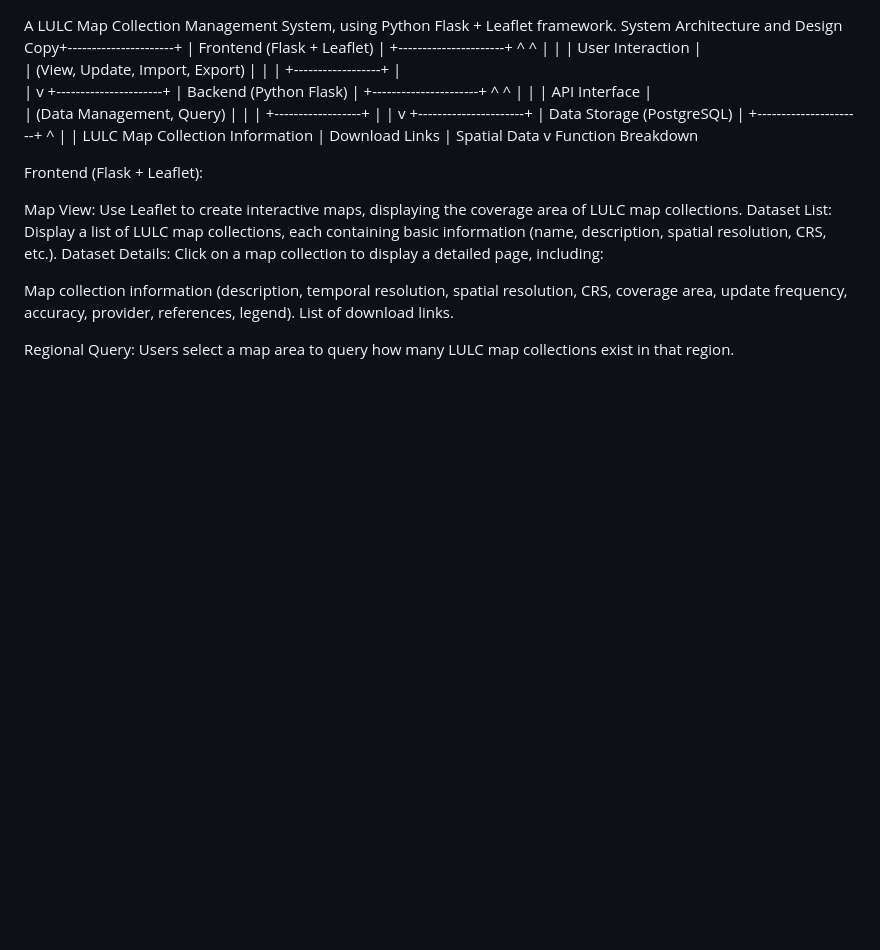
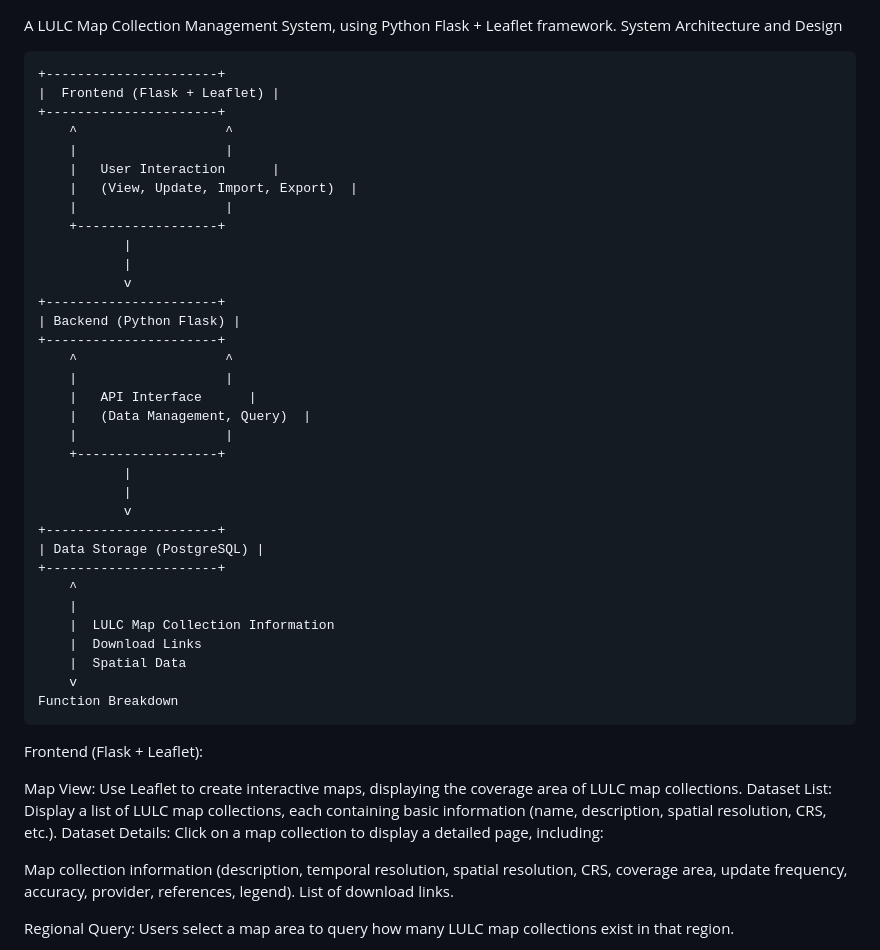
Before and after one commit to AlessandroVioli/geoinf-pro, a Markdown page: README.md, the part around the change. Drawn GitHub-style; blank space fills up the shorter version.

````diff
--- a/README.md
+++ b/README.md
@@ -1,6 +1,7 @@
 A LULC Map Collection Management System, using Python Flask + Leaflet framework.
 System Architecture and Design
-Copy+----------------------+
+```
++----------------------+
 |  Frontend (Flask + Leaflet) |
 +----------------------+
     ^                   ^
@@ -34,7 +35,7 @@ Copy+----------------------+
     |  Spatial Data
     v
 Function Breakdown
-
+```
 Frontend (Flask + Leaflet):
 
 Map View: Use Leaflet to create interactive maps, displaying the coverage area of LULC map collections.
````
